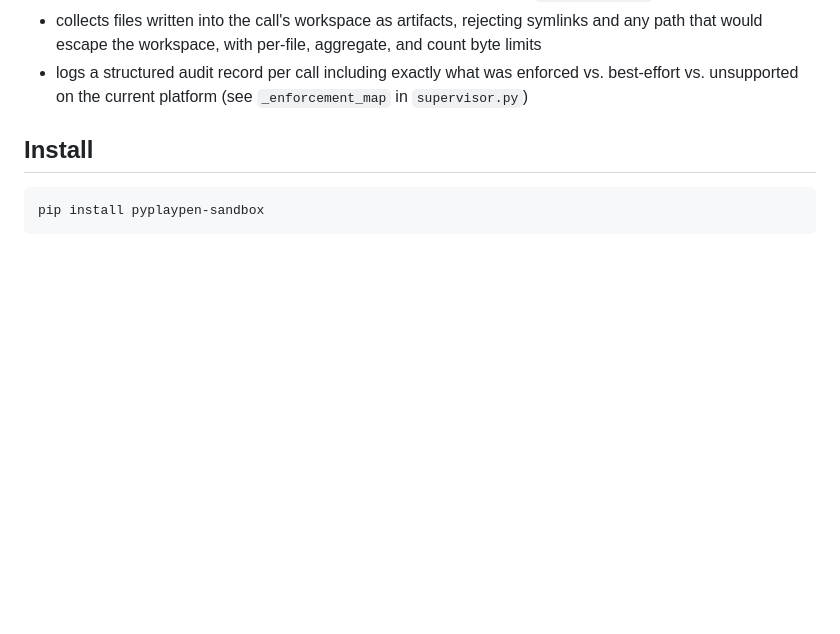
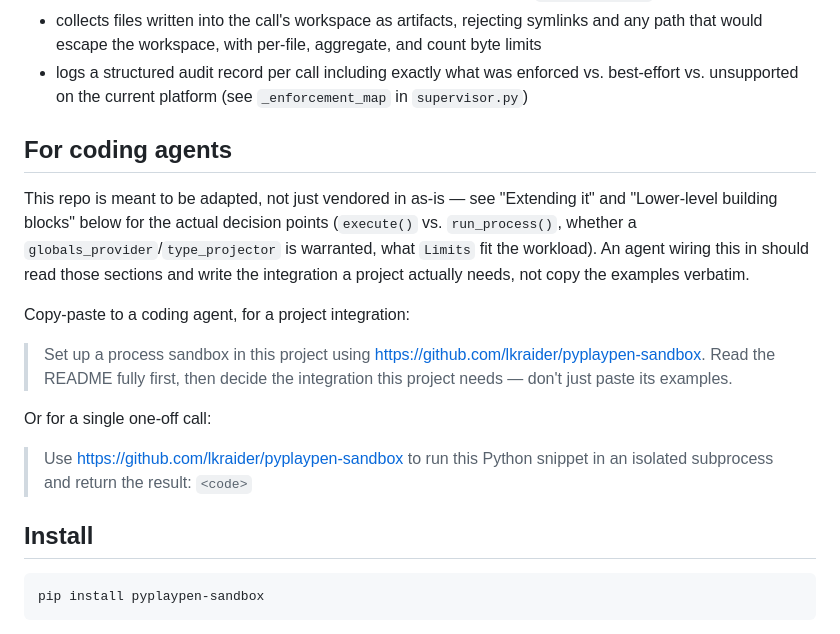
Before and after one commit to lkraider/pyplaypen-sandbox, a Markdown page: README.md, the part around the change. GitHub-like rendering; blank space fills up the shorter version.

Commit message:
Add "For coding agents" section: adapt, don't just vendor
A copy-pasteable prompt pointing an agent at the actual decision
points (execute vs run_process, whether an extension is warranted,
what Limits fit) instead of just an install command — the repo is
meant to be extrapolated from, not cargo-culted.

Co-Authored-By: Claude Sonnet 5 <noreply@anthropic.com>

```diff
--- a/README.md
+++ b/README.md
@@ -31,6 +31,27 @@ that:
 - logs a structured audit record per call including exactly what was
   enforced vs. best-effort vs. unsupported on the current platform (see
   `_enforcement_map` in `supervisor.py`)
+
+## For coding agents
+
+This repo is meant to be adapted, not just vendored in as-is — see
+"Extending it" and "Lower-level building blocks" below for the actual
+decision points (`execute()` vs. `run_process()`, whether a
+`globals_provider`/`type_projector` is warranted, what `Limits` fit the
+workload). An agent wiring this in should read those sections and write
+the integration a project actually needs, not copy the examples verbatim.
+
+Copy-paste to a coding agent, for a project integration:
+
+> Set up a process sandbox in this project using
+> https://github.com/lkraider/pyplaypen-sandbox. Read the README fully
+> first, then decide the integration this project needs — don't just
+> paste its examples.
+
+Or for a single one-off call:
+
+> Use https://github.com/lkraider/pyplaypen-sandbox to run this Python
+> snippet in an isolated subprocess and return the result: `<code>`
 
 ## Install
 
```
